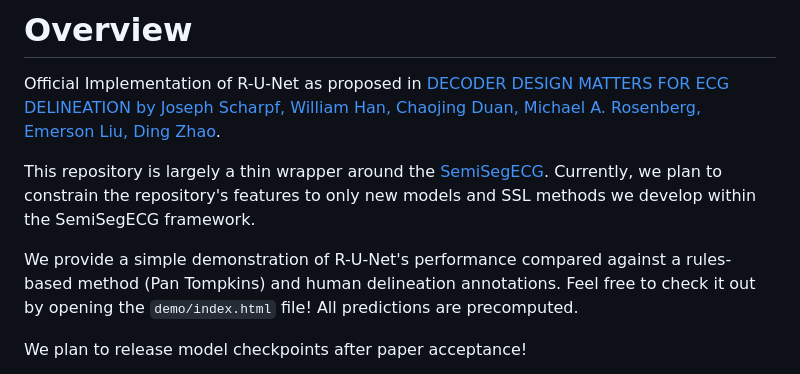
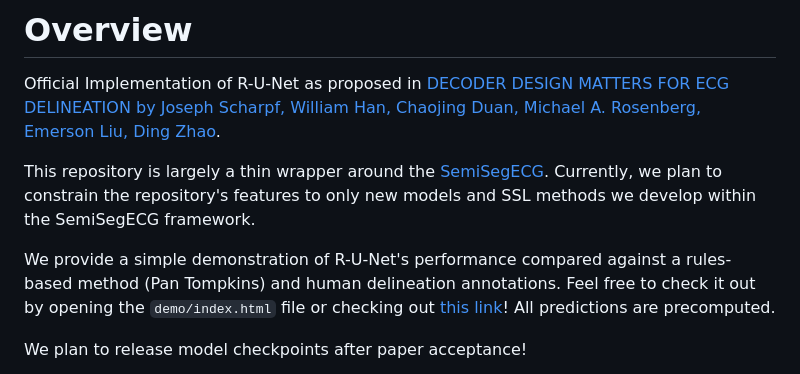
Before and after one commit to ELM-Research/ECG-Delineation, a Markdown page: README.md, the part around the change. Drawn GitHub-style.

Commit message:
correct link

```diff
--- a/README.md
+++ b/README.md
@@ -13,7 +13,7 @@ Official Implementation of R-U-Net as proposed in [DECODER DESIGN MATTERS FOR EC
 This repository is largely a thin wrapper around the [SemiSegECG](https://dl.acm.org/doi/10.1145/3746252.3760790).
 Currently, we plan to constrain the repository's features to only new models and SSL methods we develop within the SemiSegECG framework.
 
-We provide a simple demonstration of R-U-Net's performance compared against a rules-based method (Pan Tompkins) and human delineation annotations. Feel free to check it out by opening the `demo/index.html` file! All predictions are precomputed.
+We provide a simple demonstration of R-U-Net's performance compared against a rules-based method (Pan Tompkins) and human delineation annotations. Feel free to check it out by opening the `demo/index.html` file or checking out [this link](ecg-seg-demo.vercel.app)! All predictions are precomputed.
 
 We plan to release model checkpoints after paper acceptance!
 
```
